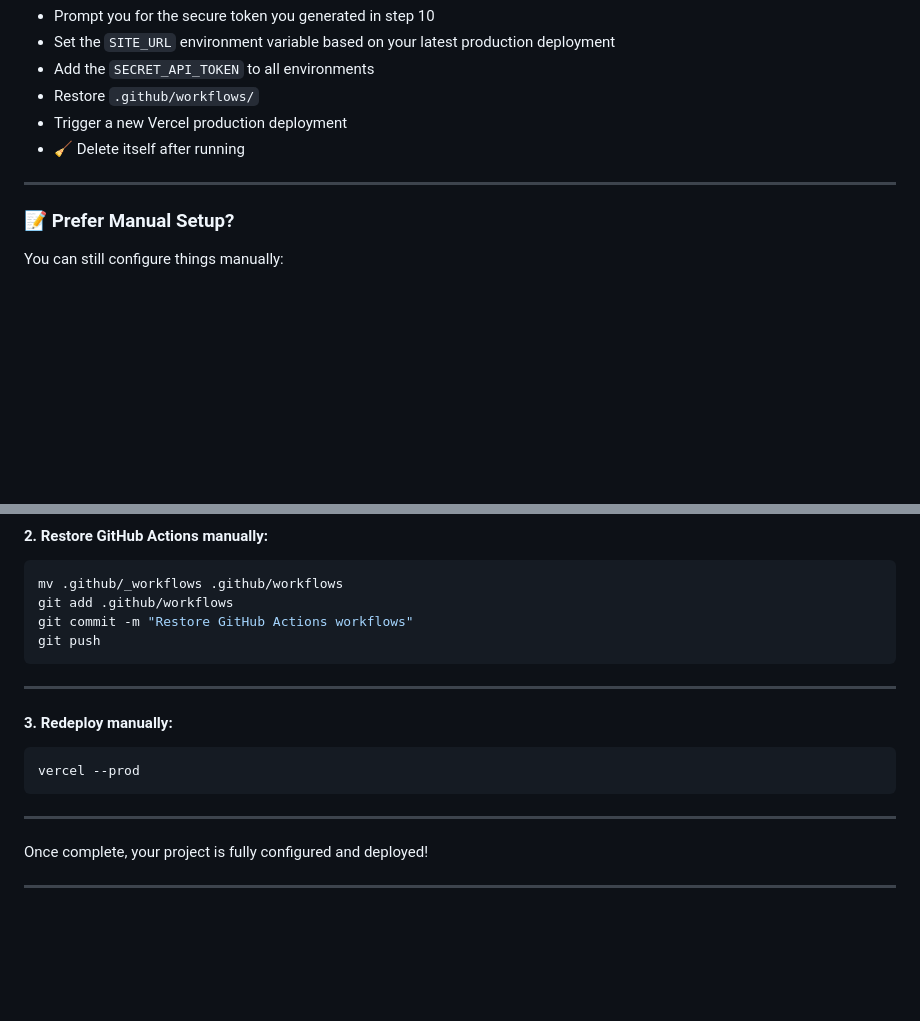
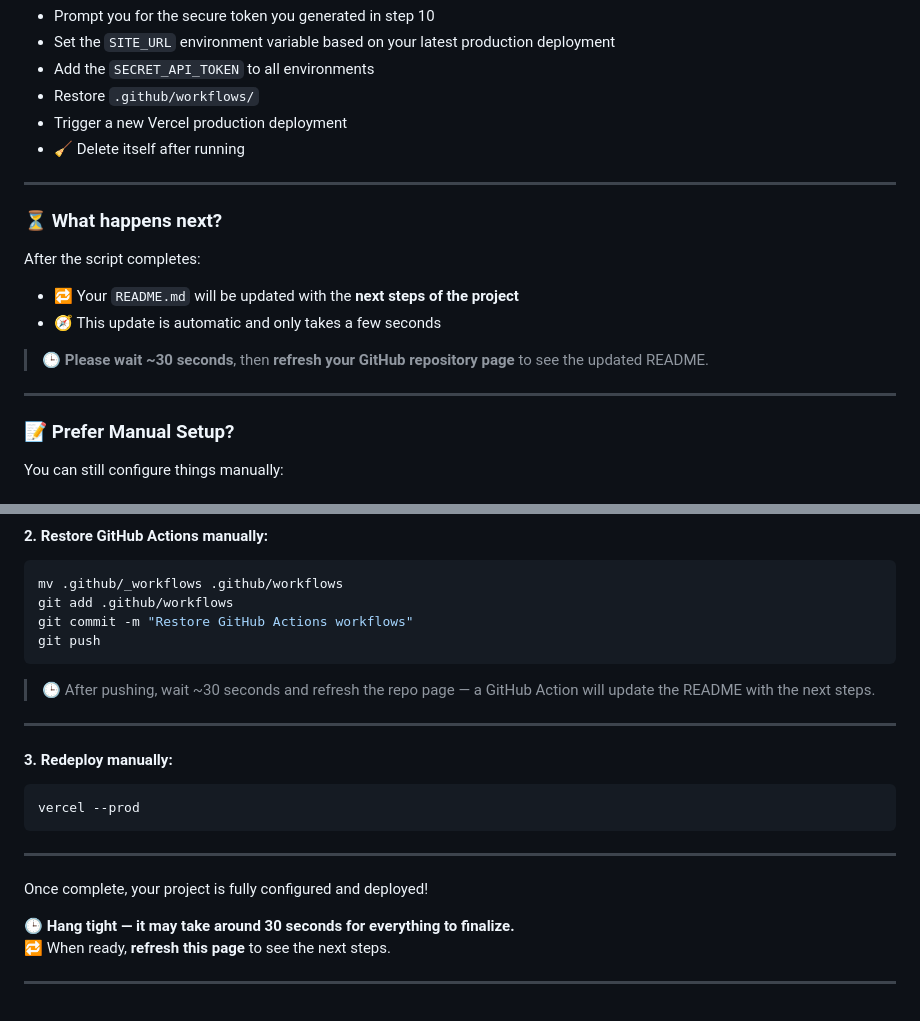
Before and after one commit to Androlax2/theo-nextjs-dato-starter, a Markdown page: README.md, 2 parts joined by grey strips. GitHub-like rendering; blank space fills up the shorter version.

````diff
--- a/README.md
+++ b/README.md
@@ -138,6 +138,17 @@ This will:
 
 ---
 
+### ⏳ What happens next?
+
+After the script completes:
+
+- 🔁 Your `README.md` will be updated with the **next steps of the project**
+- 🧭 This update is automatic and only takes a few seconds
+
+> 🕒 **Please wait ~30 seconds**, then **refresh your GitHub repository page** to see the updated README.
+
+---
+
 ### 📝 Prefer Manual Setup?
 
 You can still configure things manually:
@@ -162,6 +173,8 @@ git commit -m "Restore GitHub Actions workflows"
 git push
 ```
 
+> 🕒 After pushing, wait ~30 seconds and refresh the repo page — a GitHub Action will update the README with the next steps.
+
 ---
 
 #### 3. Redeploy manually:
@@ -173,6 +186,9 @@ vercel --prod
 ---
 
 Once complete, your project is fully configured and deployed!
+
+🕒 **Hang tight — it may take around 30 seconds for everything to finalize.**
+🔁 When ready, **refresh this page** to see the next steps.
 
 ---
 <!-- INIT-REPO-END -->
````
